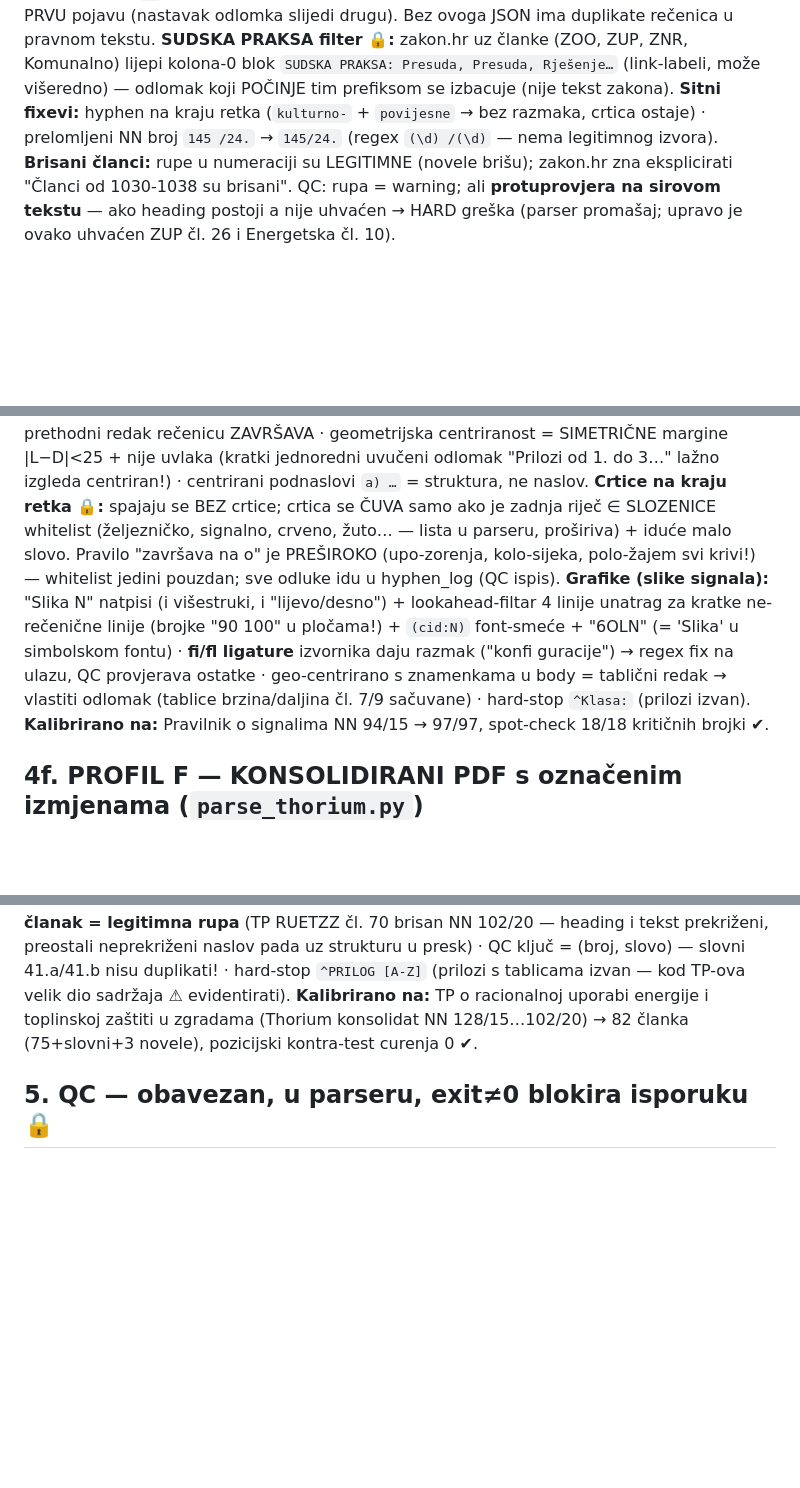
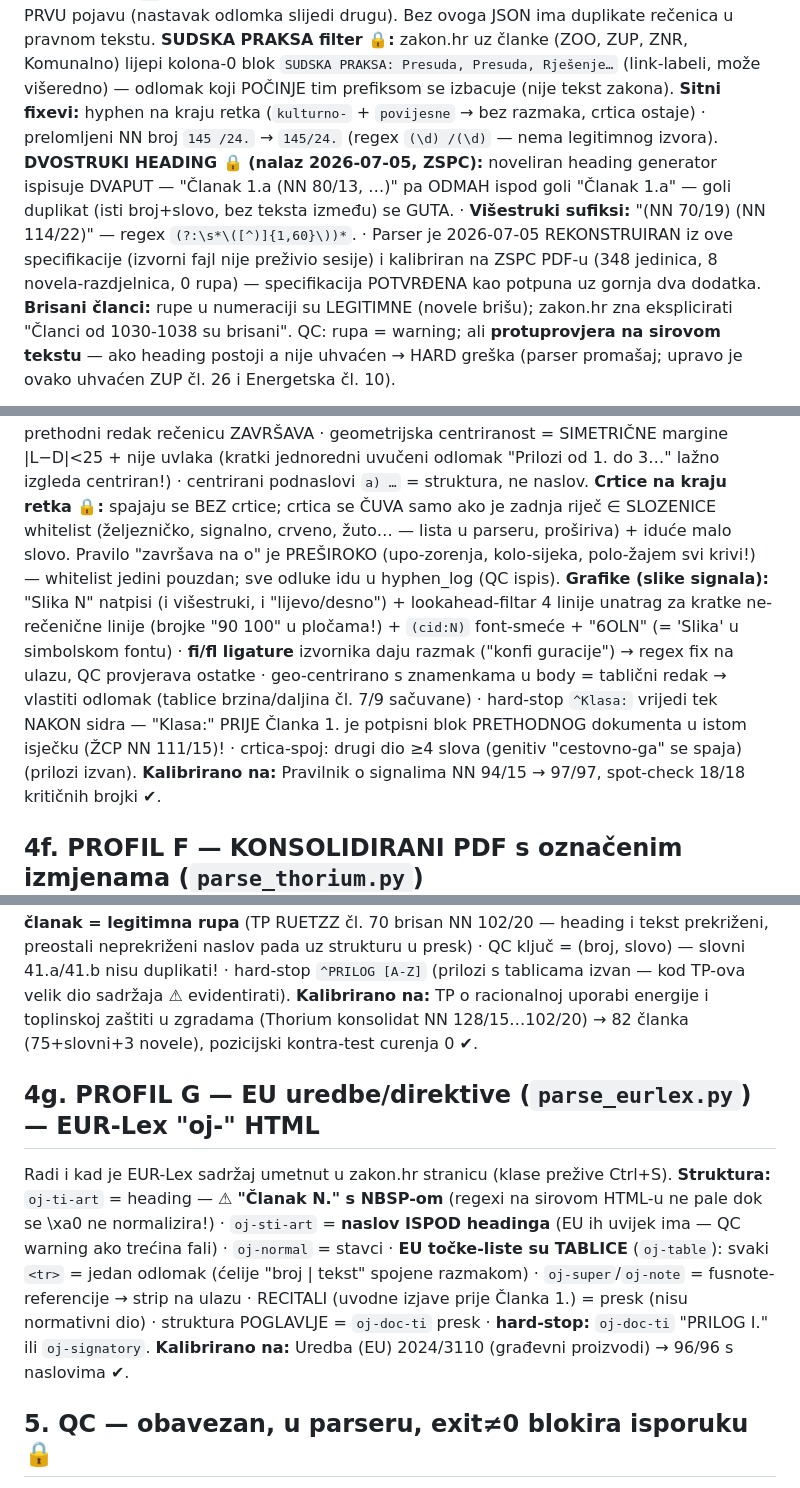
Before and after one commit to zbuka-cakaric/oi-gradivo, a Markdown page: docs/06-SADRZAJNI-PIPELINE.md, 3 parts joined by grey strips. Drawn GitHub-style; blank space fills up the shorter version.

```diff
--- a/docs/06-SADRZAJNI-PIPELINE.md
+++ b/docs/06-SADRZAJNI-PIPELINE.md
@@ -26,6 +26,7 @@ AI sandbox: curl raw.githubusercontent → pdftotext -layout -enc UTF-8
 **KRITIČNI FENOMEN — orphan dedup 🔒:** generator PONAVLJA zadnju liniju prelomljene stranice na vrhu sljedeće (ZoG 19×, Prostorno 35×, ZOO 117×!). Algoritam: po `\f` granicama, ako je zadnja SADRŽAJNA linija str. N == prva str. N+1 → briši PRVU pojavu (nastavak odlomka slijedi drugu). Bez ovoga JSON ima duplikate rečenica u pravnom tekstu.
 **SUDSKA PRAKSA filter 🔒:** zakon.hr uz članke (ZOO, ZUP, ZNR, Komunalno) lijepi kolona-0 blok `SUDSKA PRAKSA: Presuda, Presuda, Rješenje…` (link-labeli, može višeredno) — odlomak koji POČINJE tim prefiksom se izbacuje (nije tekst zakona).
 **Sitni fixevi:** hyphen na kraju retka (`kulturno-` + `povijesne` → bez razmaka, crtica ostaje) · prelomljeni NN broj `145 /24.` → `145/24.` (regex `(\d) /(\d)` — nema legitimnog izvora).
+**DVOSTRUKI HEADING 🔒 (nalaz 2026-07-05, ZSPC):** noveliran heading generator ispisuje DVAPUT — "Članak 1.a (NN 80/13, …)" pa ODMAH ispod goli "Članak 1.a" — goli duplikat (isti broj+slovo, bez teksta između) se GUTA. · **Višestruki sufiksi:** "(NN 70/19) (NN 114/22)" — regex `(?:\s*\([^)]{1,60}\))*`. · Parser je 2026-07-05 REKONSTRUIRAN iz ove specifikacije (izvorni fajl nije preživio sesije) i kalibriran na ZSPC PDF-u (348 jedinica, 8 novela-razdjelnica, 0 rupa) — specifikacija POTVRĐENA kao potpuna uz gornja dva dodatka.
 **Brisani članci:** rupe u numeraciji su LEGITIMNE (novele brišu); zakon.hr zna eksplicirati "Članci od 1030-1038 su brisani". QC: rupa = warning; ali **protuprovjera na sirovom tekstu** — ako heading postoji a nije uhvaćen → HARD greška (parser promašaj; upravo je ovako uhvaćen ZUP čl. 26 i Energetska čl. 10).
 
 ## 4. PROFIL B — NN-print (`parse_uzance.py`) — uzance i budući pravilnici (54 kom!)
@@ -56,7 +57,7 @@ Za propise kojih NEMA na zakon.hr ni kao čist NN-web (vuče se originalni tiska
 **Odlomci:** prvi redak UVUČEN fiksno ~17pt (13–22pt = novi odlomak), nastavci na rubu; markeri `^\(\d+\)|–|•|[a-z]\)` (⚠ `^\(` bez `\d+` lomi "(TK- pruga)."!) · **sidro:** heading se ne prihvaća dok ne dođe "Članak 1." (isječak izdanja!).
 **Naslov članka:** IZNAD "Članak N." · primarni signal = KURZIV (`MinionPro-CnIt` vs body `MinionPro-Cn`; it_ratio≥0.7) · NN slog NEKONZISTENTAN: neki naslovi NISU kurzivni i pune su širine kolone (geometrijski = body redak!) → pre-pass "wide naslov": unatrag od headinga, max 2 retka koji počinju velikim slovom, ne završavaju `.,;:`, a prethodni redak rečenicu ZAVRŠAVA · geometrijska centriranost = SIMETRIČNE margine |L−D|<25 + nije uvlaka (kratki jednoredni uvučeni odlomak "Prilozi od 1. do 3…" lažno izgleda centriran!) · centrirani podnaslovi `a) …` = struktura, ne naslov.
 **Crtice na kraju retka 🔒:** spajaju se BEZ crtice; crtica se ČUVA samo ako je zadnja riječ ∈ SLOZENICE whitelist (željezničko, signalno, crveno, žuto… — lista u parseru, proširiva) + iduće malo slovo. Pravilo "završava na o" je PREŠIROKO (upo-zorenja, kolo-sijeka, polo-žajem svi krivi!) — whitelist jedini pouzdan; sve odluke idu u hyphen_log (QC ispis).
-**Grafike (slike signala):** "Slika N" natpisi (i višestruki, i "lijevo/desno") + lookahead-filtar 4 linije unatrag za kratke ne-rečenične linije (brojke "90 100" u pločama!) + `(cid:N)` font-smeće + "6OLN" (= 'Slika' u simbolskom fontu) · **fi/fl ligature** izvornika daju razmak ("konfi guracije") → regex fix na ulazu, QC provjerava ostatke · geo-centrirano s znamenkama u body = tablični redak → vlastiti odlomak (tablice brzina/daljina čl. 7/9 sačuvane) · hard-stop `^Klasa:` (prilozi izvan).
+**Grafike (slike signala):** "Slika N" natpisi (i višestruki, i "lijevo/desno") + lookahead-filtar 4 linije unatrag za kratke ne-rečenične linije (brojke "90 100" u pločama!) + `(cid:N)` font-smeće + "6OLN" (= 'Slika' u simbolskom fontu) · **fi/fl ligature** izvornika daju razmak ("konfi guracije") → regex fix na ulazu, QC provjerava ostatke · geo-centrirano s znamenkama u body = tablični redak → vlastiti odlomak (tablice brzina/daljina čl. 7/9 sačuvane) · hard-stop `^Klasa:` vrijedi tek NAKON sidra — "Klasa:" PRIJE Članka 1. je potpisni blok PRETHODNOG dokumenta u istom isječku (ŽCP NN 111/15)! · crtica-spoj: drugi dio ≥4 slova (genitiv "cestovno-ga" se spaja) (prilozi izvan).
 **Kalibrirano na:** Pravilnik o signalima NN 94/15 → 97/97, spot-check 18/18 kritičnih brojki ✔.
 
 ## 4f. PROFIL F — KONSOLIDIRANI PDF s označenim izmjenama (`parse_thorium.py`)
@@ -65,6 +66,11 @@ Za propise s hrpom novela bez službenog pročišćenog teksta, gdje je konsolid
 **Layout (Word):** header/footer trećih strana geometrijski (top<112 / top>800) + sadržajni regex · TOC na početku ("Članak N. …… 7" s točkicama, lijevo) → sidro: kreće tek od CENTRIRANOG `^Članak 1.$` · tekst NIJE justified → **geometrijska simetrija LAŽE** (nastavak alineje na x=108 zna izgledati centriran!) — centrirano = x0 dublje od DISKRETNIH body tab-razina (72/90/108/126, mode-kalibrirano) · odlomci markerima; broj-marker "N." vrijedi samo iza završene rečenice (;.:») · naslov IZNAD headinga (buffer, min 6 zn — subscript-ostaci formula tipa "C,nd" idu u tekst).
 **Novele:** heading zna nositi sufiks **"Članak 1 iz NN 73/18."** (oznaka = cijela linija) · razdjelnica `^PRIJELAZNE I ZAVRŠNE ODREDBE iz NN X/YY` (CAPS! test ide PRIJE caps-strukture) · pad broja = auto-razdjelnica · **cijeli prekriženi članak = legitimna rupa** (TP RUETZZ čl. 70 brisan NN 102/20 — heading i tekst prekriženi, preostali neprekriženi naslov pada uz strukturu u presk) · QC ključ = (broj, slovo) — slovni 41.a/41.b nisu duplikati! · hard-stop `^PRILOG [A-Z]` (prilozi s tablicama izvan — kod TP-ova velik dio sadržaja ⚠ evidentirati).
 **Kalibrirano na:** TP o racionalnoj uporabi energije i toplinskoj zaštiti u zgradama (Thorium konsolidat NN 128/15…102/20) → 82 članka (75+slovni+3 novele), pozicijski kontra-test curenja 0 ✔.
+
+## 4g. PROFIL G — EU uredbe/direktive (`parse_eurlex.py`) — EUR-Lex "oj-" HTML
+Radi i kad je EUR-Lex sadržaj umetnut u zakon.hr stranicu (klase prežive Ctrl+S).
+**Struktura:** `oj-ti-art` = heading — ⚠ **"Članak&nbsp;N." s NBSP-om** (regexi na sirovom HTML-u ne pale dok se \xa0 ne normalizira!) · `oj-sti-art` = **naslov ISPOD headinga** (EU ih uvijek ima — QC warning ako trećina fali) · `oj-normal` = stavci · **EU točke-liste su TABLICE** (`oj-table`): svaki `<tr>` = jedan odlomak (ćelije "broj | tekst" spojene razmakom) · `oj-super`/`oj-note` = fusnote-referencije → strip na ulazu · RECITALI (uvodne izjave prije Članka 1.) = presk (nisu normativni dio) · struktura POGLAVLJE = `oj-doc-ti` presk · **hard-stop:** `oj-doc-ti` "PRILOG I." ili `oj-signatory`.
+**Kalibrirano na:** Uredba (EU) 2024/3110 (građevni proizvodi) → 96/96 s naslovima ✔.
 
 ## 5. QC — obavezan, u parseru, exit≠0 blokira isporuku 🔒
 Kontinuitet osnovnog dijela (rupe→warning s brisan-protuprovjere §3) · duplikati oznaka unutar osnovnog = greška · dodaci rastući UNUTAR svake razdjelnice · 0 praznih tekstova · dijakritika prisutna (čćšž hard, đ warning) · mojibake/PUA sken izlaza · DB limiti (60/300) · **uzastopni-duplikat test** `(.{40,}?) \1` po odlomku (orphan ostatak; NE globalna fraza-pretraga ⚠ — pravni tekst legitimno ponavlja formule "…eura kaznit će se…" i NN citate) · spot-usporedba 5+ članaka s izvornikom (počeci, krajevi, broj stavaka, kritične brojke — kazne, rokovi, datumi) · **regresija pri svakoj izmjeni parsera**: ZoG mora ostati bit-identičan referentnom JSON-u + hash-diff svih ranije čistih.
```
Also changed, not shown: other parts of docs/06-SADRZAJNI-PIPELINE.md (+1 -0 lines).
